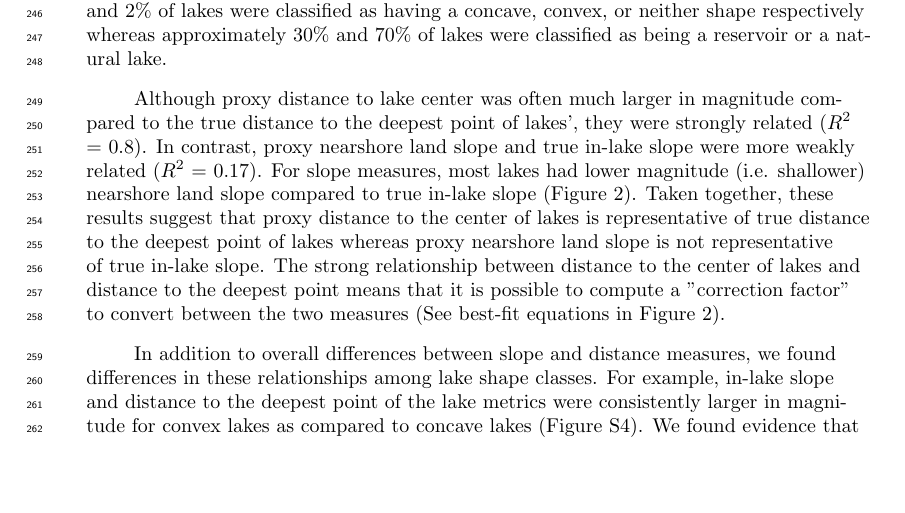
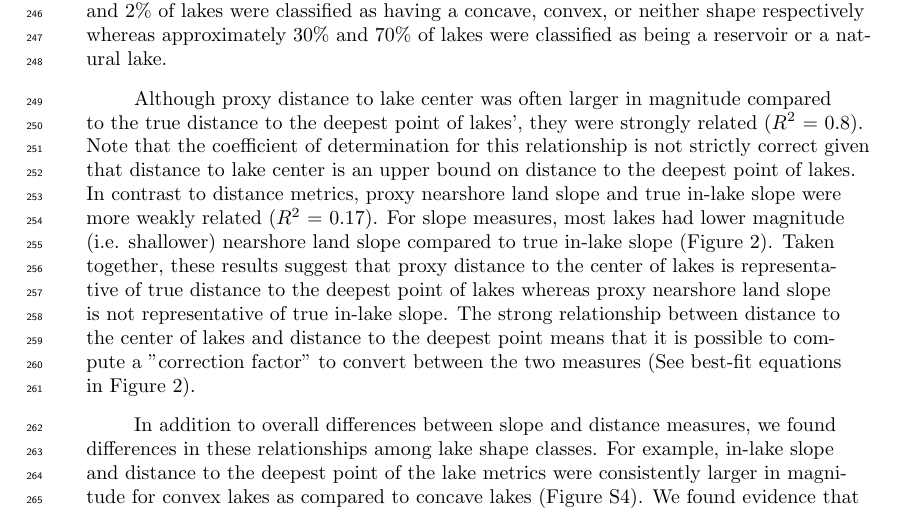
Before and after one commit to cont-limno/bathymetry, a LaTeX document (manuscript/agujournaltemplate.tex): part of page 7 of 12 before the commit and part of page 7 of 13 after it, cut so that both start at the same text, the shorter picture padded with empty space. Compiled offline with pdfLaTeX.

Commit message:
note distance upper bound phenomena

```diff
--- a/manuscript/agujournaltemplate.tex
+++ b/manuscript/agujournaltemplate.tex
@@ -284,7 +284,7 @@ We evaluated model fit and prediction error using root-mean-square error (RMSE)
 \noindent
 Lakes belonging to each cross-section shape and reservoir class were not evenly distributed across our study area (Figure S2, S3). For example, concave lakes were nearly absent from Michigan whereas Maine lakes had an overabundance of lakes categorized as neither concave nor convex. Lakes in the southern portions of our study area tended to be classified as reservoirs whereas lakes in the northern portions of our study area were a more even mix between reservoirs and natural lakes (Figure S2). Approximately 18\%, 80\%, and 2\% of lakes were classified as having a concave, convex, or neither shape respectively whereas approximately 30\% and 70\% of lakes were classified as being a reservoir or a natural lake.
 
-Although proxy distance to lake center was often much larger in magnitude compared to the true distance to the deepest point of lakes’, they were strongly related ($R^2$ = 0.8). In contrast, proxy nearshore land slope and true in-lake slope were more weakly related ($R^2$ = 0.17). For slope measures, most lakes had lower magnitude (i.e. shallower) nearshore land slope compared to true in-lake slope (Figure \ref{fig2}). Taken together, these results suggest that proxy distance to the center of lakes is representative of true distance to the deepest point of lakes whereas proxy nearshore land slope is not representative of true in-lake slope. The strong relationship between distance to the center of lakes and distance to the deepest point means that it is possible to compute a "correction factor" to convert between the two measures (See best-fit equations in Figure \ref{fig2}).
+Although proxy distance to lake center was often larger in magnitude compared to the true distance to the deepest point of lakes’, they were strongly related ($R^2$ = 0.8). Note that the coefficient of determination for this relationship is not strictly correct given that distance to lake center is an upper bound on distance to the deepest point of lakes. In contrast to distance metrics, proxy nearshore land slope and true in-lake slope were more weakly related ($R^2$ = 0.17). For slope measures, most lakes had lower magnitude (i.e. shallower) nearshore land slope compared to true in-lake slope (Figure \ref{fig2}). Taken together, these results suggest that proxy distance to the center of lakes is representative of true distance to the deepest point of lakes whereas proxy nearshore land slope is not representative of true in-lake slope. The strong relationship between distance to the center of lakes and distance to the deepest point means that it is possible to compute a "correction factor" to convert between the two measures (See best-fit equations in Figure \ref{fig2}).
 
 In addition to overall differences between slope and distance measures, we found differences in these relationships among lake shape classes. For example, in-lake slope and distance to the deepest point of the lake metrics were consistently larger in magnitude for convex lakes as compared to concave lakes (Figure S4). We found evidence that this difference was at leat partly explained by the fact that convex lakes are deeper than concave lakes (Figure S5). There were not similar differences among slope and distance metrics for natural lakes versus reservoirs.
 
```
